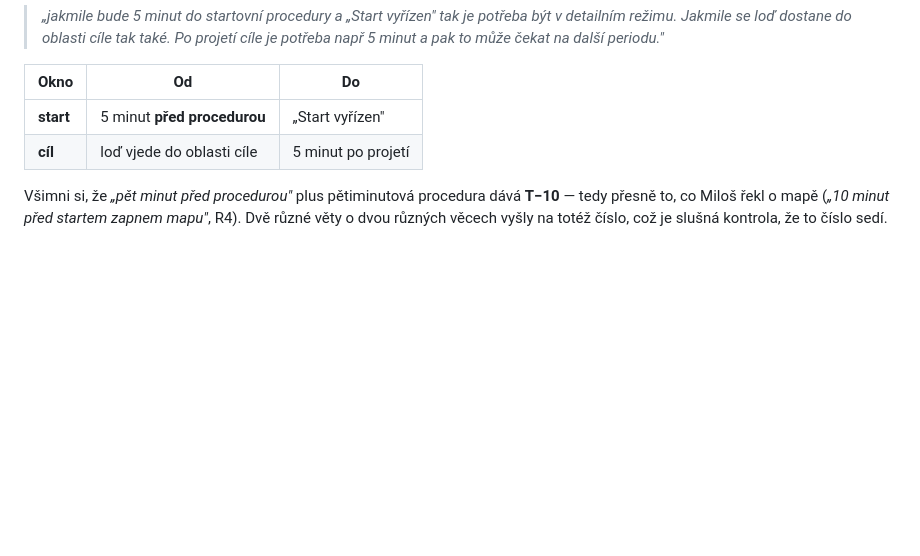
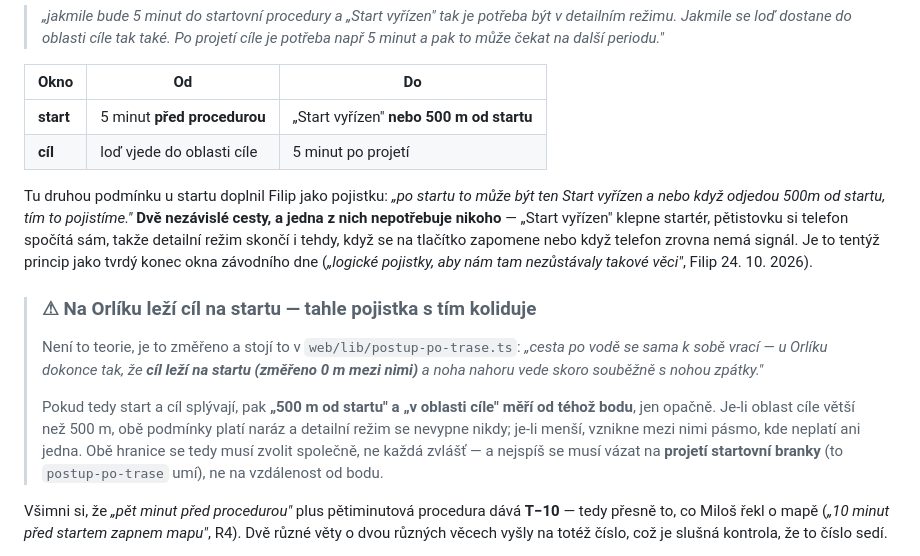
Before and after one commit to file-pb/orlickypohar, a Markdown page: docs/OPONENTURA-ROZHODCI.md, the part around the change. Rendered like a GitHub page; blank space fills up the shorter version.

Commit message:
Pojistka 500 m od startu — a kolize s tím, že cíl leží na startu
Filip doplnil druhou podmínku pro konec detailního režimu u startu: buď
„Start vyřízen“, nebo 500 m od startu. Dvě nezávislé cesty, z nichž jedna
nepotřebuje nikoho — pětistovku si telefon spočítá sám, takže režim
skončí i při zapomenutém tlačítku nebo bez signálu. Tentýž princip jako
tvrdý konec okna závodního dne.

Zapsána kolize, která z toho plyne: v postup-po-trase.ts je změřeno, že
u Orlíku leží cíl na startu, 0 m mezi nimi. „500 m od startu“ a „v
oblasti cíle“ tedy měří od téhož bodu. Je-li oblast cíle větší než 500 m,
platí obě podmínky naráz a detailní režim se nevypne nikdy; je-li menší,
vznikne pásmo, kde neplatí ani jedna. Obě hranice se musí volit společně
a nejspíš vázat na projetí startovní branky, což postup-po-trase umí.

```diff
--- a/docs/OPONENTURA-ROZHODCI.md
+++ b/docs/OPONENTURA-ROZHODCI.md
@@ -1400,8 +1400,30 @@ ne dvě.
 
 | Okno | Od | Do |
 |---|---|---|
-| **start** | 5 minut **před procedurou** | „Start vyřízen" |
+| **start** | 5 minut **před procedurou** | „Start vyřízen" **nebo 500 m od startu** |
 | **cíl** | loď vjede do oblasti cíle | 5 minut po projetí |
+
+Tu druhou podmínku u startu doplnil Filip jako pojistku: *„po startu to může být
+ten Start vyřízen a nebo když odjedou 500m od startu, tím to pojistíme."*
+**Dvě nezávislé cesty, a jedna z nich nepotřebuje nikoho** — „Start vyřízen"
+klepne startér, pětistovku si telefon spočítá sám, takže detailní režim skončí
+i tehdy, když se na tlačítko zapomene nebo když telefon zrovna nemá signál. Je
+to tentýž princip jako tvrdý konec okna závodního dne (*„logické pojistky, aby
+nám tam nezůstávaly takové věci"*, Filip 24. 10. 2026).
+
+> ### ⚠︎ Na Orlíku leží cíl na startu — tahle pojistka s tím koliduje
+>
+> Není to teorie, je to změřeno a stojí to v `web/lib/postup-po-trase.ts`:
+> *„cesta po vodě se sama k sobě vrací — u Orlíku dokonce tak, že **cíl leží na
+> startu (změřeno 0 m mezi nimi)** a noha nahoru vede skoro souběžně s nohou
+> zpátky."*
+>
+> Pokud tedy start a cíl splývají, pak **„500 m od startu" a „v oblasti cíle"
+> měří od téhož bodu**, jen opačně. Je-li oblast cíle větší než 500 m, obě
+> podmínky platí naráz a detailní režim se nevypne nikdy; je-li menší, vznikne
+> mezi nimi pásmo, kde neplatí ani jedna. Obě hranice se tedy musí zvolit
+> společně, ne každá zvlášť — a nejspíš se musí vázat na **projetí startovní
+> branky** (to `postup-po-trase` umí), ne na vzdálenost od bodu.
 
 Všimni si, že *„pět minut před procedurou"* plus pětiminutová procedura dává
 **T−10** — tedy přesně to, co Miloš řekl o mapě (*„10 minut před startem zapnem
```
